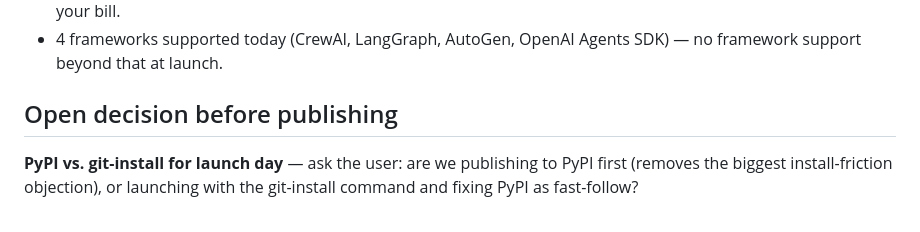
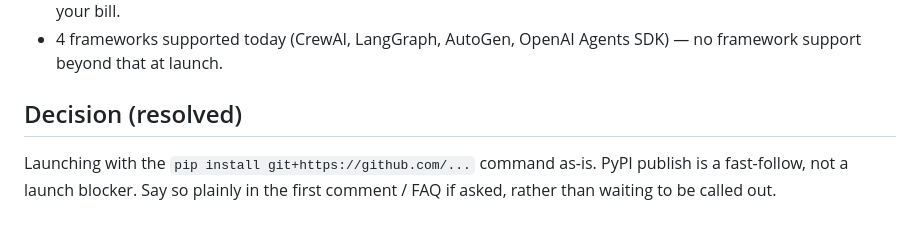
Before and after one commit to surajJha/contextOS-auditor, a Markdown page: docs/product-hunt-launch.md, the part around the change. Drawn GitHub-style.

Commit message:
docs(auditor): resolve launch decision, git-install for now, PyPI fast-follow
Co-authored-by: Copilot <223556219+Copilot@users.noreply.github.com>

```diff
--- a/docs/product-hunt-launch.md
+++ b/docs/product-hunt-launch.md
@@ -79,9 +79,8 @@ crew (support triage → reply writer → config-file maintainer). Shows:
 - 4 frameworks supported today (CrewAI, LangGraph, AutoGen, OpenAI
   Agents SDK) — no framework support beyond that at launch.
 
-## Open decision before publishing
+## Decision (resolved)
 
-**PyPI vs. git-install for launch day** — ask the user: are we
-publishing to PyPI first (removes the biggest install-friction
-objection), or launching with the git-install command and fixing PyPI
-as fast-follow?
+Launching with the `pip install git+https://github.com/...` command as-is.
+PyPI publish is a fast-follow, not a launch blocker. Say so plainly in
+the first comment / FAQ if asked, rather than waiting to be called out.
```
